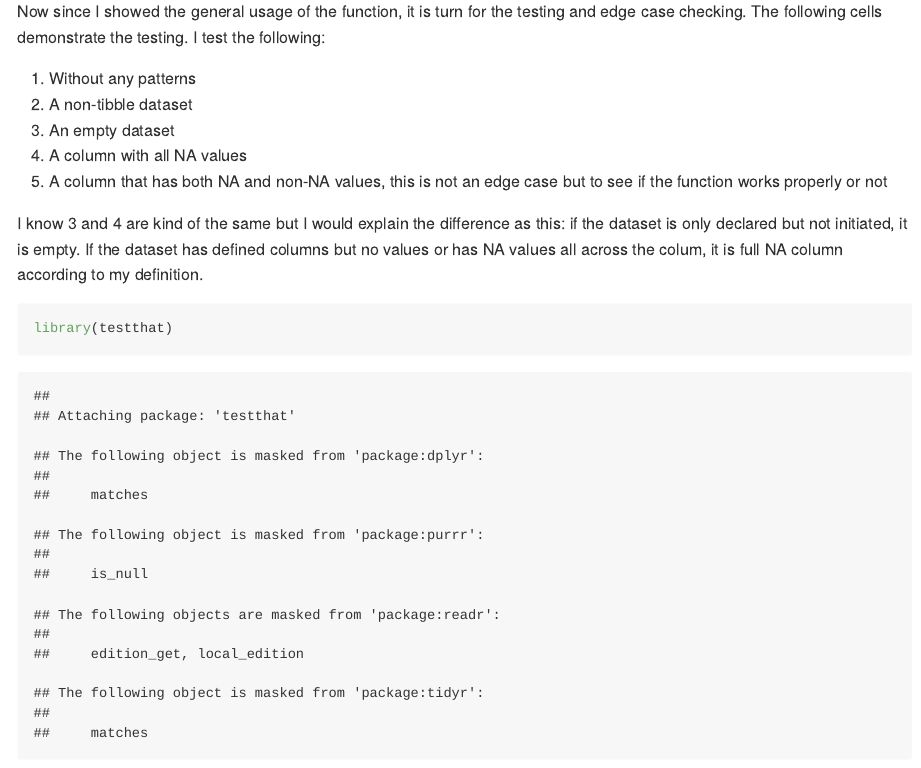
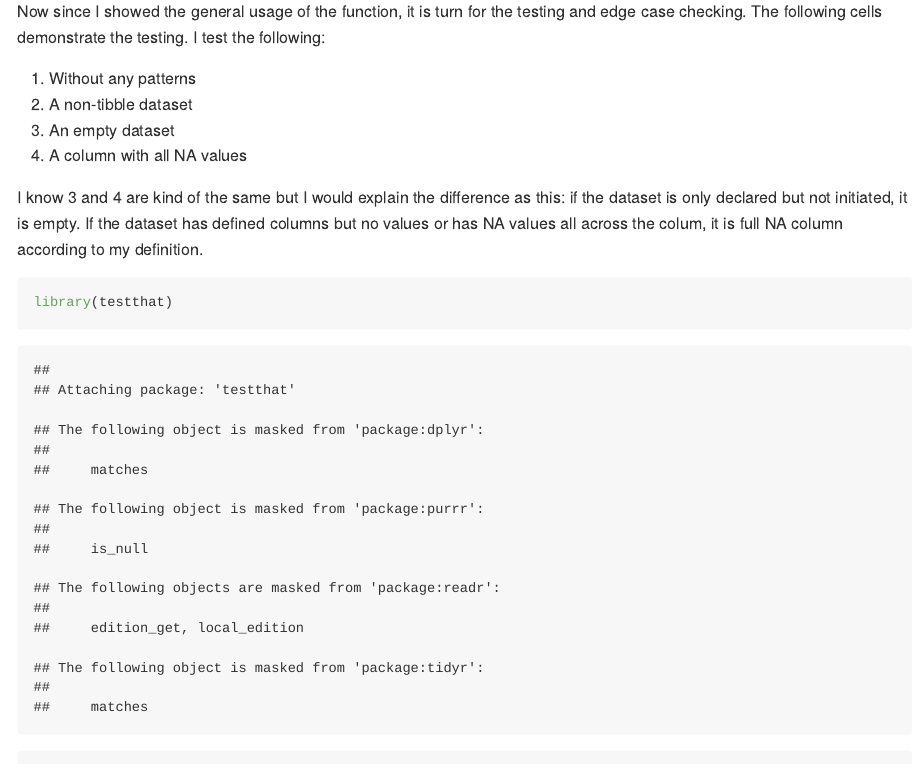
Before and after one commit to stat545ubc-2023/assignment-b1-berkeucar, an R Markdown document (assignment_b1.Rmd): the page in a window 1100 px wide, from 2790 px down. The pictures show the output file assignment_b1.md that the author committed with the source, drawn offline in the style of GitHub; long lines of code are wrapped.

Commit message:
readme updated

````diff
--- a/assignment_b1.Rmd
+++ b/assignment_b1.Rmd
@@ -66,7 +66,6 @@ Now since I showed the general usage of the function, it is turn for the testing
 2. A non-tibble dataset
 3. An empty dataset
 4. A column with all NA values
-5. A column that has both NA and non-NA values, this is not an edge case but to see if the function works properly or not
 
 I know 3 and 4 are kind of the same but I would explain the difference as this: if the dataset is only declared but not initiated, it is empty. If the dataset has defined columns but no values or has NA values all across the colum, it is full NA column according to my definition.
 ```{r}
````
Also changed, not shown: README.md, assignment_b1.md.
